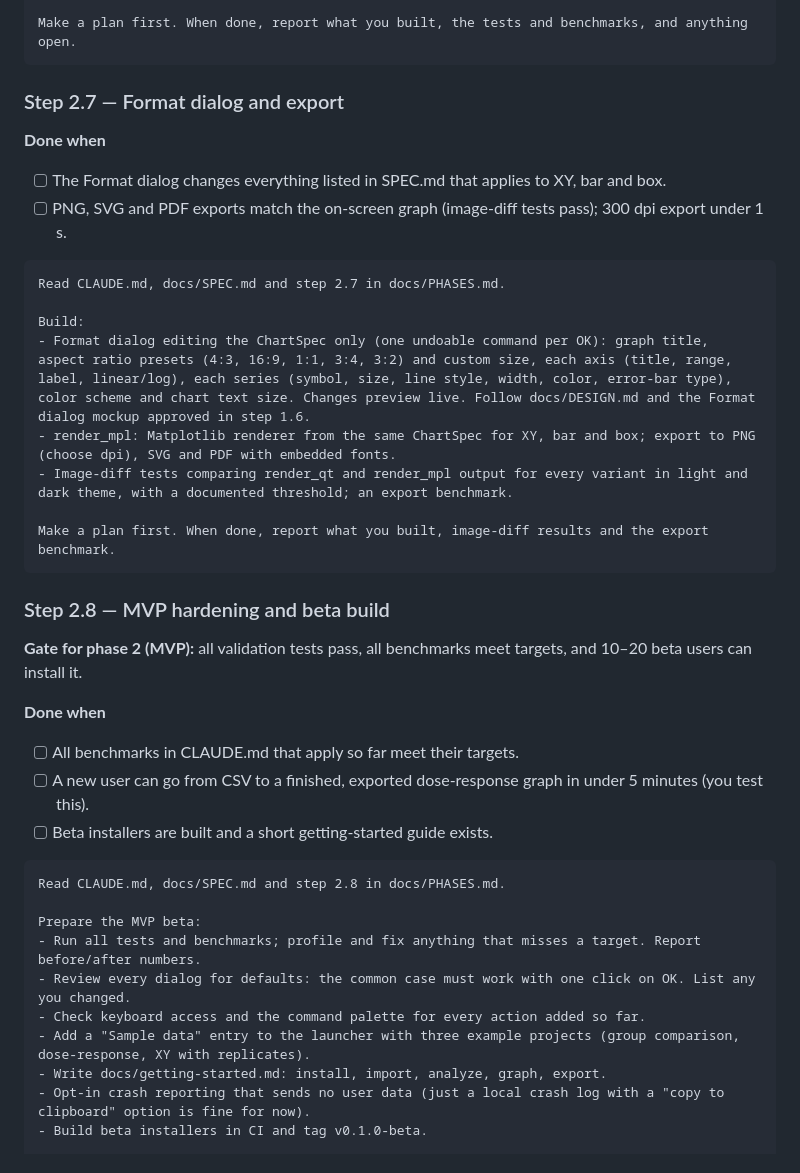
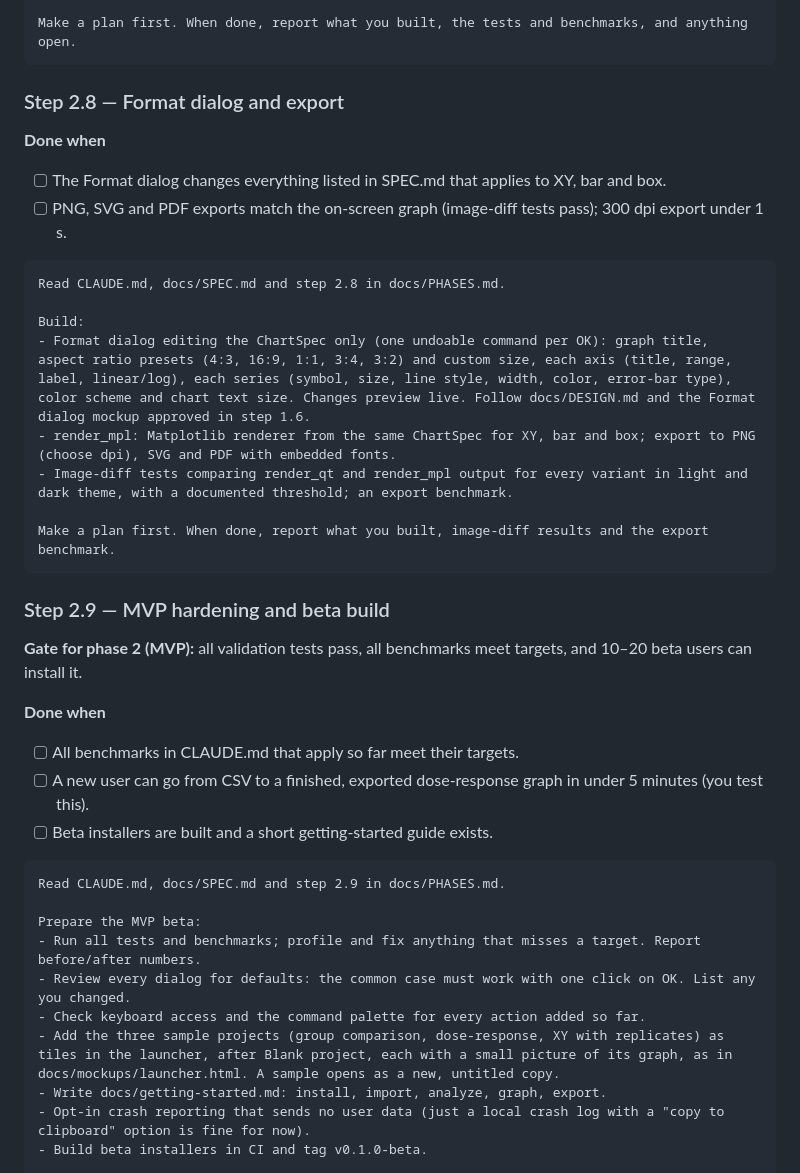
Before and after one commit to curvis-labs/curvis, a Markdown page: docs/PHASES.md, the part around one of its changes. Drawn GitHub-style.

````diff
--- a/docs/PHASES.md
+++ b/docs/PHASES.md
@@ -430,14 +452,14 @@ Build several tables per project, following docs/DESIGN.md section 8 and docs/mo
 Make a plan first. When done, report what you built, the tests and benchmarks, and anything open.
 ```
 
-### Step 2.7 — Format dialog and export
+### Step 2.8 — Format dialog and export
 
 **Done when**
 - [ ] The Format dialog changes everything listed in SPEC.md that applies to XY, bar and box.
 - [ ] PNG, SVG and PDF exports match the on-screen graph (image-diff tests pass); 300 dpi export under 1 s.
 
 ```text
-Read CLAUDE.md, docs/SPEC.md and step 2.7 in docs/PHASES.md.
+Read CLAUDE.md, docs/SPEC.md and step 2.8 in docs/PHASES.md.
 
 Build:
 - Format dialog editing the ChartSpec only (one undoable command per OK): graph title, aspect ratio presets (4:3, 16:9, 1:1, 3:4, 3:2) and custom size, each axis (title, range, label, linear/log), each series (symbol, size, line style, width, color, error-bar type), color scheme and chart text size. Changes preview live. Follow docs/DESIGN.md and the Format dialog mockup approved in step 1.6.
@@ -447,7 +469,7 @@ Build:
 Make a plan first. When done, report what you built, image-diff results and the export benchmark.
 ```
 
-### Step 2.8 — MVP hardening and beta build
+### Step 2.9 — MVP hardening and beta build
 
 **Gate for phase 2 (MVP):** all validation tests pass, all benchmarks meet targets, and 10–20 beta users can install it.
 
@@ -457,13 +479,13 @@ Make a plan first. When done, report what you built, image-diff results and the
 - [ ] Beta installers are built and a short getting-started guide exists.
 
 ```text
-Read CLAUDE.md, docs/SPEC.md and step 2.8 in docs/PHASES.md.
+Read CLAUDE.md, docs/SPEC.md and step 2.9 in docs/PHASES.md.
 
 Prepare the MVP beta:
 - Run all tests and benchmarks; profile and fix anything that misses a target. Report before/after numbers.
 - Review every dialog for defaults: the common case must work with one click on OK. List any you changed.
 - Check keyboard access and the command palette for every action added so far.
-- Add a "Sample data" entry to the launcher with three example projects (group comparison, dose-response, XY with replicates).
+- Add the three sample projects (group comparison, dose-response, XY with replicates) as tiles in the launcher, after Blank project, each with a small picture of its graph, as in docs/mockups/launcher.html. A sample opens as a new, untitled copy.
 - Write docs/getting-started.md: install, import, analyze, graph, export.
 - Opt-in crash reporting that sends no user data (just a local crash log with a "copy to clipboard" option is fine for now).
 - Build beta installers in CI and tag v0.1.0-beta.
````
Also changed, not shown: other parts of docs/PHASES.md (+27 -5 lines), docs/DESIGN.md (+25 -1 lines), docs/SPEC.md (+1 -1 lines), docs/mockups/launcher-dark.png, docs/mockups/launcher-light.png, 3 other files.
